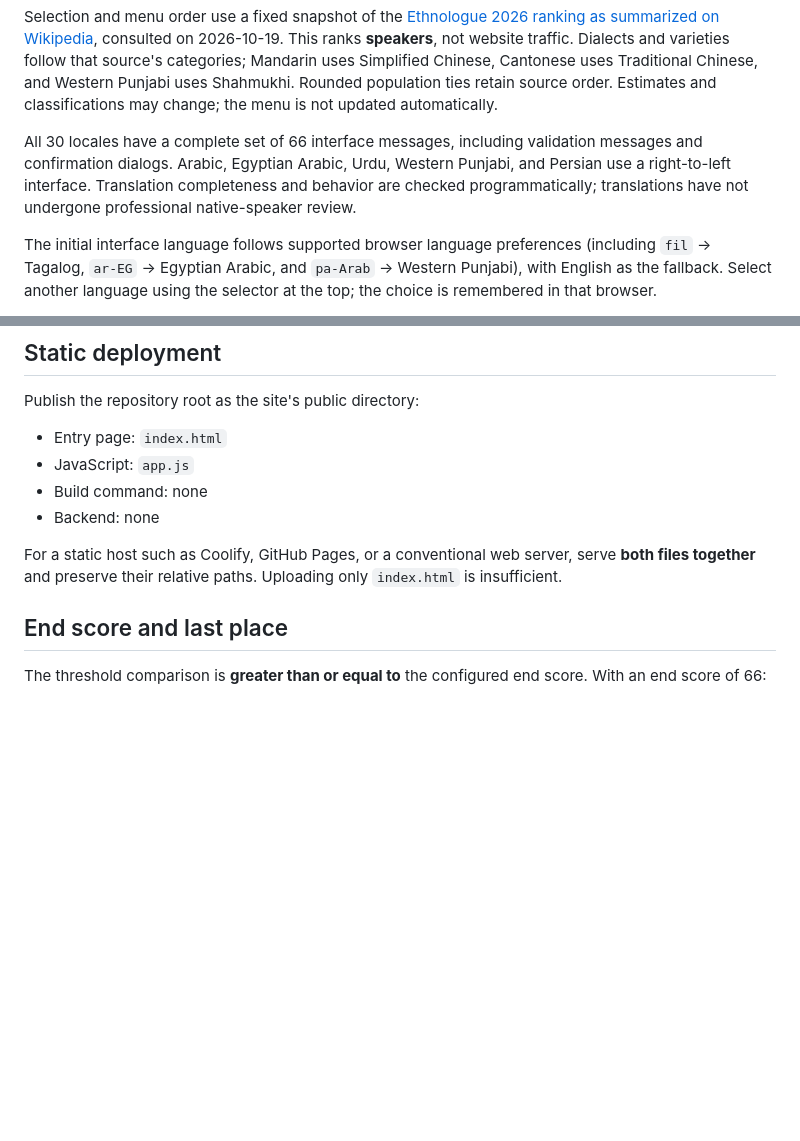
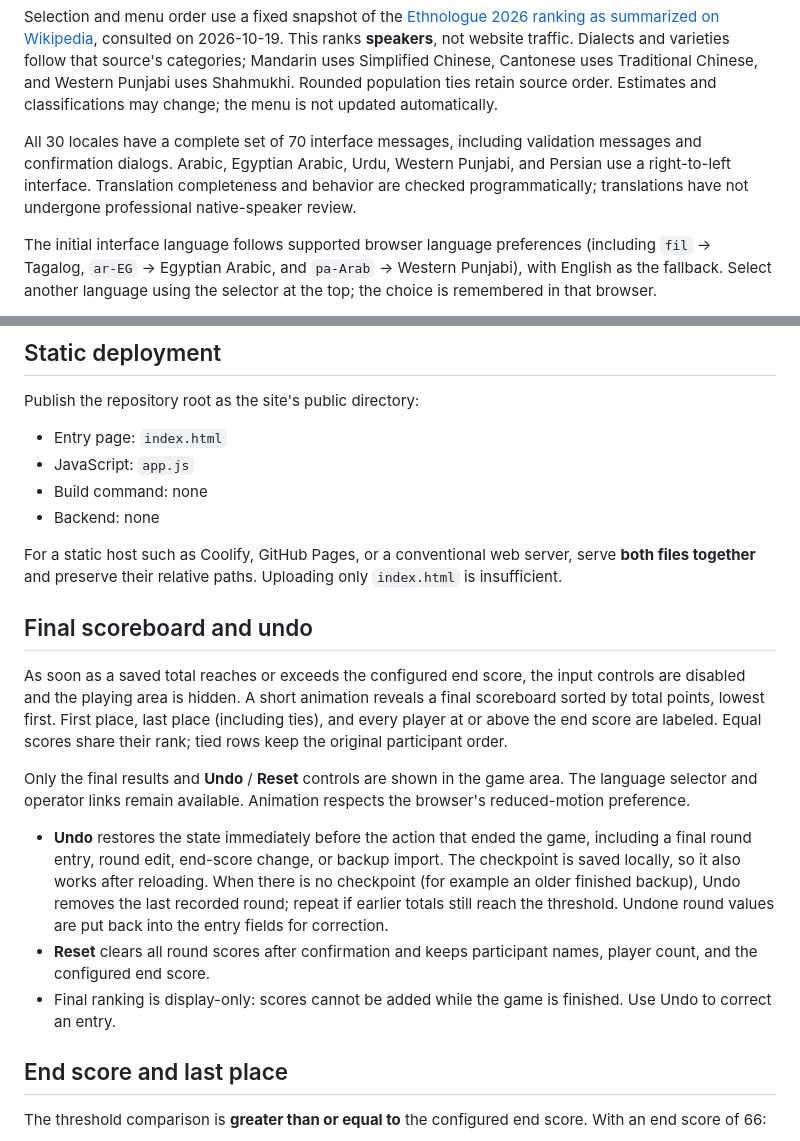
Before and after one commit to pjyy2k/6nimmt-score, a Markdown page: README.md, 2 parts joined by grey strips. Drawn GitHub-style; blank space fills up the shorter version.

Commit message:
Document final scoreboard, input locking, undo checkpoints and reset

```diff
--- a/README.md
+++ b/README.md
@@ -60,7 +60,7 @@ This is a scorekeeping companion; it does not manage cards or enforce card-play
 
 Selection and menu order use a fixed snapshot of the [Ethnologue 2026 ranking as summarized on Wikipedia](https://en.wikipedia.org/w/index.php?title=List_of_languages_by_total_number_of_speakers&oldid=1380301586), consulted on 2026-10-19. This ranks **speakers**, not website traffic. Dialects and varieties follow that source's categories; Mandarin uses Simplified Chinese, Cantonese uses Traditional Chinese, and Western Punjabi uses Shahmukhi. Rounded population ties retain source order. Estimates and classifications may change; the menu is not updated automatically.
 
-All 30 locales have a complete set of 66 interface messages, including validation messages and confirmation dialogs. Arabic, Egyptian Arabic, Urdu, Western Punjabi, and Persian use a right-to-left interface. Translation completeness and behavior are checked programmatically; translations have not undergone professional native-speaker review.
+All 30 locales have a complete set of 70 interface messages, including validation messages and confirmation dialogs. Arabic, Egyptian Arabic, Urdu, Western Punjabi, and Persian use a right-to-left interface. Translation completeness and behavior are checked programmatically; translations have not undergone professional native-speaker review.
 
 
 The initial interface language follows supported browser language preferences (including `fil` → Tagalog, `ar-EG` → Egyptian Arabic, and `pa-Arab` → Western Punjabi), with English as the fallback. Select another language using the selector at the top; the choice is remembered in that browser.
@@ -95,6 +95,16 @@ Publish the repository root as the site's public directory:
 - Backend: none
 
 For a static host such as Coolify, GitHub Pages, or a conventional web server, serve **both files together** and preserve their relative paths. Uploading only `index.html` is insufficient.
+
+## Final scoreboard and undo
+
+As soon as a saved total reaches or exceeds the configured end score, the input controls are disabled and the playing area is hidden. A short animation reveals a final scoreboard sorted by total points, lowest first. First place, last place (including ties), and every player at or above the end score are labeled. Equal scores share their rank; tied rows keep the original participant order.
+
+Only the final results and **Undo** / **Reset** controls are shown in the game area. The language selector and operator links remain available. Animation respects the browser's reduced-motion preference.
+
+- **Undo** restores the state immediately before the action that ended the game, including a final round entry, round edit, end-score change, or backup import. The checkpoint is saved locally, so it also works after reloading. When there is no checkpoint (for example an older finished backup), Undo removes the last recorded round; repeat if earlier totals still reach the threshold. Undone round values are put back into the entry fields for correction.
+- **Reset** clears all round scores after confirmation and keeps participant names, player count, and the configured end score.
+- Final ranking is display-only: scores cannot be added while the game is finished. Use Undo to correct an entry.
 
 ## End score and last place
 
```
